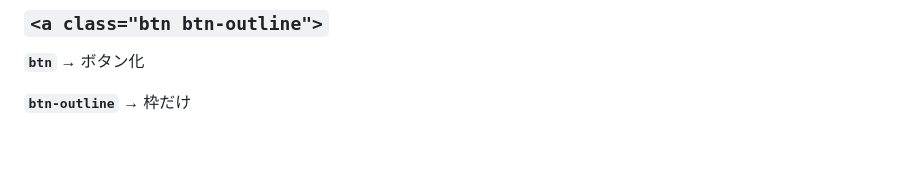
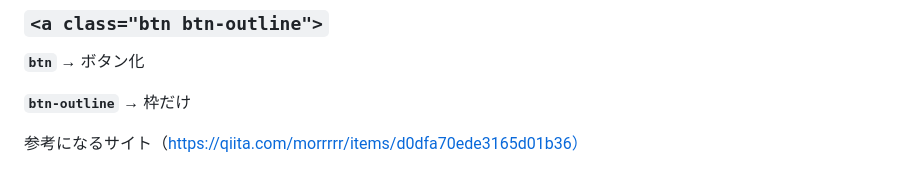
Before and after one commit to teriyakiharumaki/til, a Markdown page: game_log/2026-4-23_UI_show.md, the part around the change. Drawn GitHub-style; blank space fills up the shorter version.

Commit message:
tailwindのデザイン解説の参考サイト追記

```diff
--- a/game_log/2026-4-23_UI_show.md
+++ b/game_log/2026-4-23_UI_show.md
@@ -173,3 +173,5 @@ game_log/resources/views/games/show.blade.php
 **`btn`** → ボタン化
 
 **`btn-outline`** → 枠だけ
+
+参考になるサイト（https://qiita.com/morrrrr/items/d0dfa70ede3165d01b36）
```
